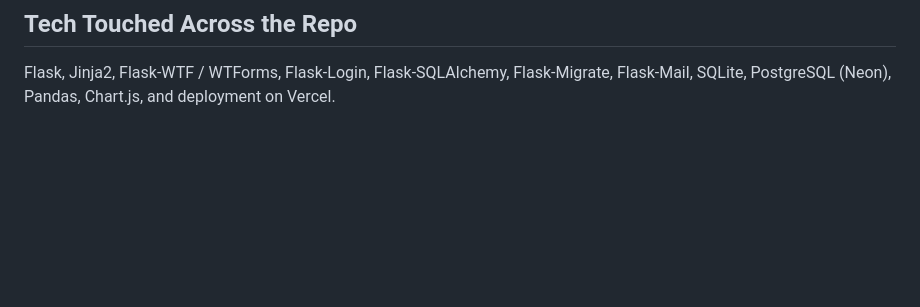
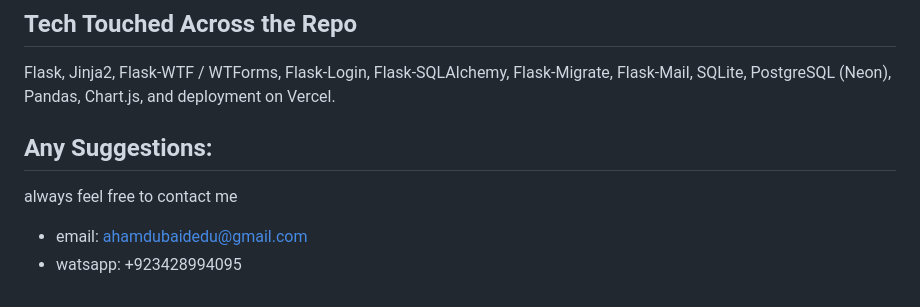
Before and after one commit to ahmadubaid061/Flask_Python, a Markdown page: README.md, the part around the change. GitHub-like rendering; blank space fills up the shorter version.

```diff
--- a/README.md
+++ b/README.md
@@ -57,3 +57,9 @@ Roughly, the repo moves from:
 ## Tech Touched Across the Repo
 
 Flask, Jinja2, Flask-WTF / WTForms, Flask-Login, Flask-SQLAlchemy, Flask-Migrate, Flask-Mail, SQLite, PostgreSQL (Neon), Pandas, Chart.js, and deployment on Vercel.
+
+
+## Any Suggestions:
+always feel free to contact me
+- email: ahamdubaidedu@gmail.com
+- watsapp: +923428994095
```
